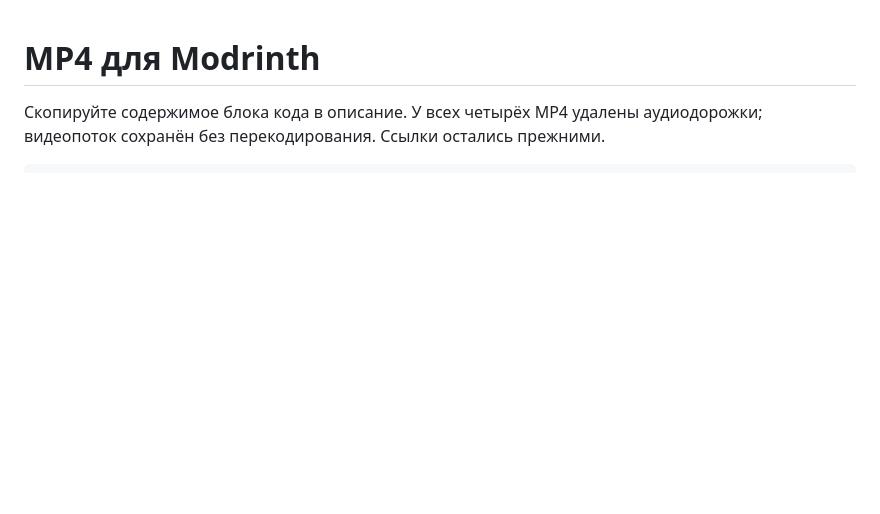
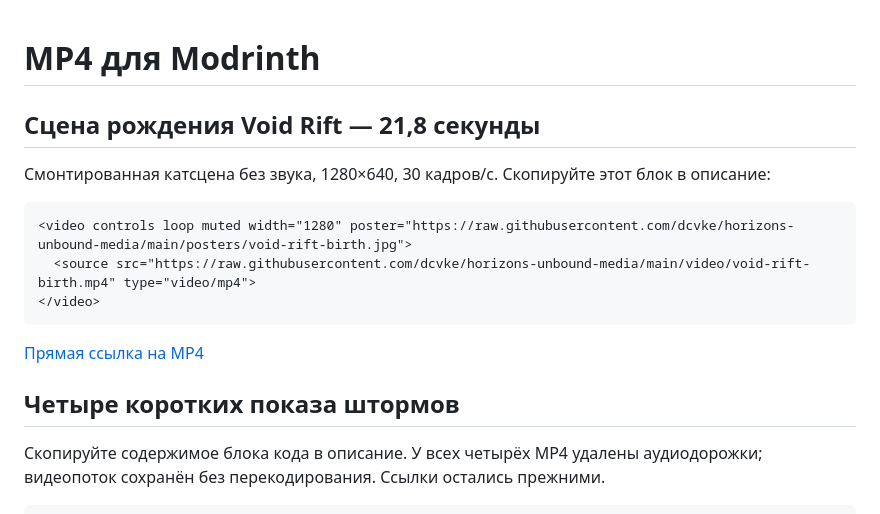
Before and after one commit to dcvke/horizons-unbound-media, a Markdown page: MODRINTH.md, the part around the change. GitHub-like rendering; blank space fills up the shorter version.

````diff
--- a/MODRINTH.md
+++ b/MODRINTH.md
@@ -1,4 +1,18 @@
 # MP4 для Modrinth
+
+## Сцена рождения Void Rift — 21,8 секунды
+
+Смонтированная катсцена без звука, 1280×640, 30 кадров/с. Скопируйте этот блок в описание:
+
+```html
+<video controls loop muted width="1280" poster="https://raw.githubusercontent.com/dcvke/horizons-unbound-media/main/posters/void-rift-birth.jpg">
+  <source src="https://raw.githubusercontent.com/dcvke/horizons-unbound-media/main/video/void-rift-birth.mp4" type="video/mp4">
+</video>
+```
+
+[Прямая ссылка на MP4](https://raw.githubusercontent.com/dcvke/horizons-unbound-media/main/video/void-rift-birth.mp4)
+
+## Четыре коротких показа штормов
 
 Скопируйте содержимое блока кода в описание. У всех четырёх MP4 удалены аудиодорожки; видеопоток сохранён без перекодирования. Ссылки остались прежними.
 
````
Also changed, not shown: README.md (+12 -2 lines), posters/void-rift-birth.jpg (added), 3 other files.
